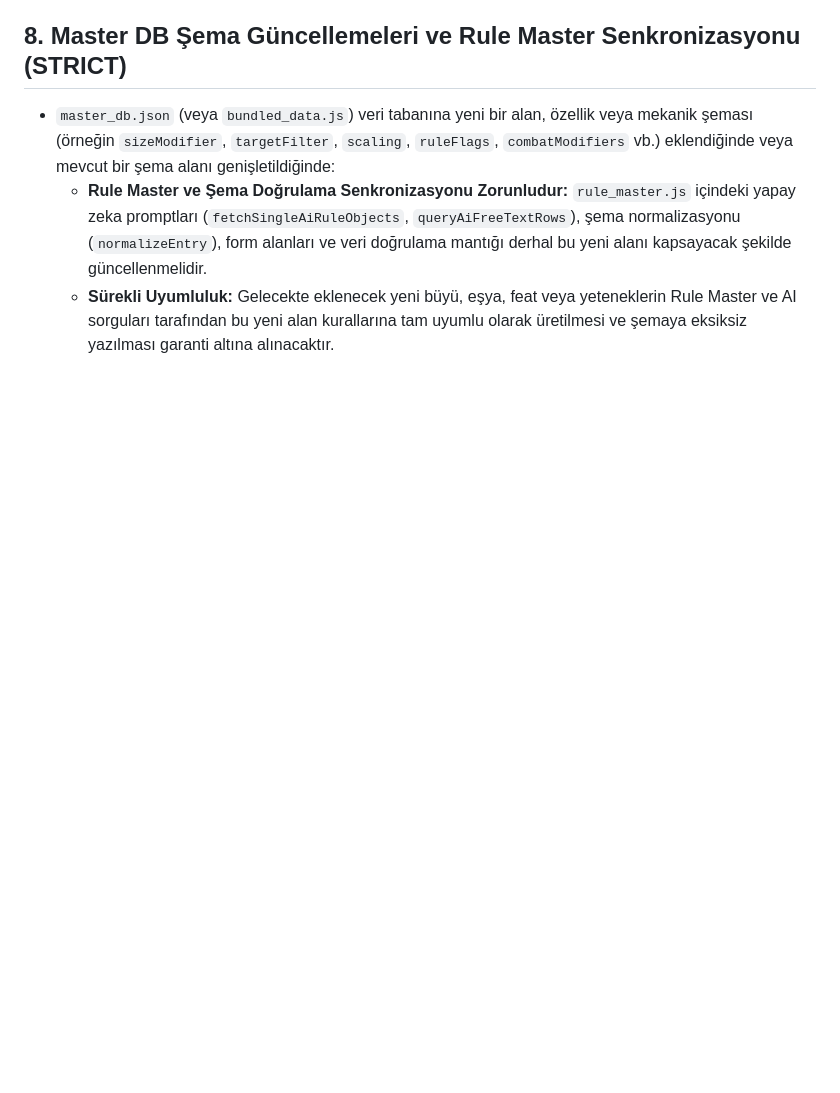
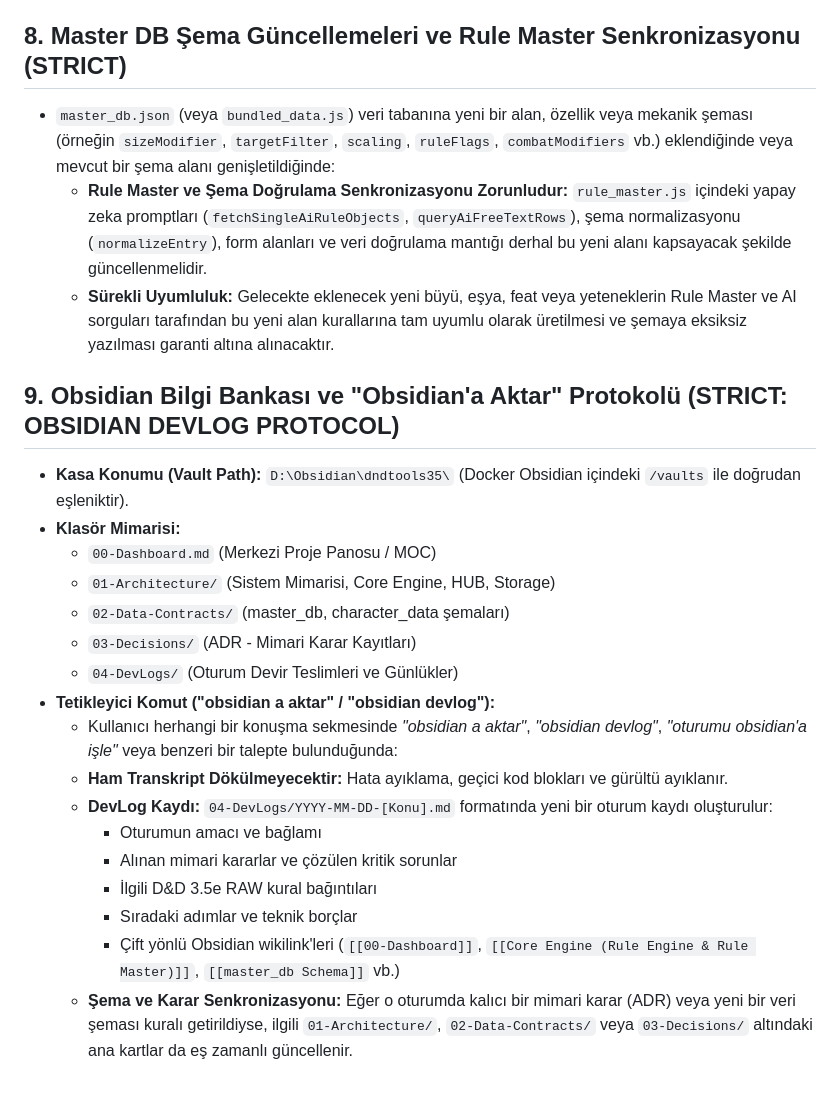
Before and after one commit to tarumrimedya/DnD_Tool_35, a Markdown page: GEMINI.md, the part around the change. GitHub-like rendering; blank space fills up the shorter version.

Commit message:
docs(rules): update GEMINI.md with obsidian protocol and system guidelines

```diff
--- a/GEMINI.md
+++ b/GEMINI.md
@@ -64,3 +64,22 @@ To maximize token efficiency and minimize API costs across all conversations in
 - `master_db.json` (veya `bundled_data.js`) veri tabanına yeni bir alan, özellik veya mekanik şeması (örneğin `sizeModifier`, `targetFilter`, `scaling`, `ruleFlags`, `combatModifiers` vb.) eklendiğinde veya mevcut bir şema alanı genişletildiğinde:
   - **Rule Master ve Şema Doğrulama Senkronizasyonu Zorunludur:** `rule_master.js` içindeki yapay zeka promptları (`fetchSingleAiRuleObjects`, `queryAiFreeTextRows`), şema normalizasyonu (`normalizeEntry`), form alanları ve veri doğrulama mantığı derhal bu yeni alanı kapsayacak şekilde güncellenmelidir.
   - **Sürekli Uyumluluk:** Gelecekte eklenecek yeni büyü, eşya, feat veya yeteneklerin Rule Master ve AI sorguları tarafından bu yeni alan kurallarına tam uyumlu olarak üretilmesi ve şemaya eksiksiz yazılması garanti altına alınacaktır.
+
+## 9. Obsidian Bilgi Bankası ve "Obsidian'a Aktar" Protokolü (STRICT: OBSIDIAN DEVLOG PROTOCOL)
+- **Kasa Konumu (Vault Path):** `D:\Obsidian\dndtools35\` (Docker Obsidian içindeki `/vaults` ile doğrudan eşleniktir).
+- **Klasör Mimarisi:**
+  - `00-Dashboard.md` (Merkezi Proje Panosu / MOC)
+  - `01-Architecture/` (Sistem Mimarisi, Core Engine, HUB, Storage)
+  - `02-Data-Contracts/` (master_db, character_data şemaları)
+  - `03-Decisions/` (ADR - Mimari Karar Kayıtları)
+  - `04-DevLogs/` (Oturum Devir Teslimleri ve Günlükler)
+- **Tetikleyici Komut ("obsidian a aktar" / "obsidian devlog"):**
+  - Kullanıcı herhangi bir konuşma sekmesinde *"obsidian a aktar"*, *"obsidian devlog"*, *"oturumu obsidian'a işle"* veya benzeri bir talepte bulunduğunda:
+  - **Ham Transkript Dökülmeyecektir:** Hata ayıklama, geçici kod blokları ve gürültü ayıklanır.
+  - **DevLog Kaydı:** `04-DevLogs/YYYY-MM-DD-[Konu].md` formatında yeni bir oturum kaydı oluşturulur:
+    - Oturumun amacı ve bağlamı
+    - Alınan mimari kararlar ve çözülen kritik sorunlar
+    - İlgili D&D 3.5e RAW kural bağıntıları
+    - Sıradaki adımlar ve teknik borçlar
+    - Çift yönlü Obsidian wikilink'leri (`[[00-Dashboard]]`, `[[Core Engine (Rule Engine & Rule Master)]]`, `[[master_db Schema]]` vb.)
+  - **Şema ve Karar Senkronizasyonu:** Eğer o oturumda kalıcı bir mimari karar (ADR) veya yeni bir veri şeması kuralı getirildiyse, ilgili `01-Architecture/`, `02-Data-Contracts/` veya `03-Decisions/` altındaki ana kartlar da eş zamanlı güncellenir.
```
